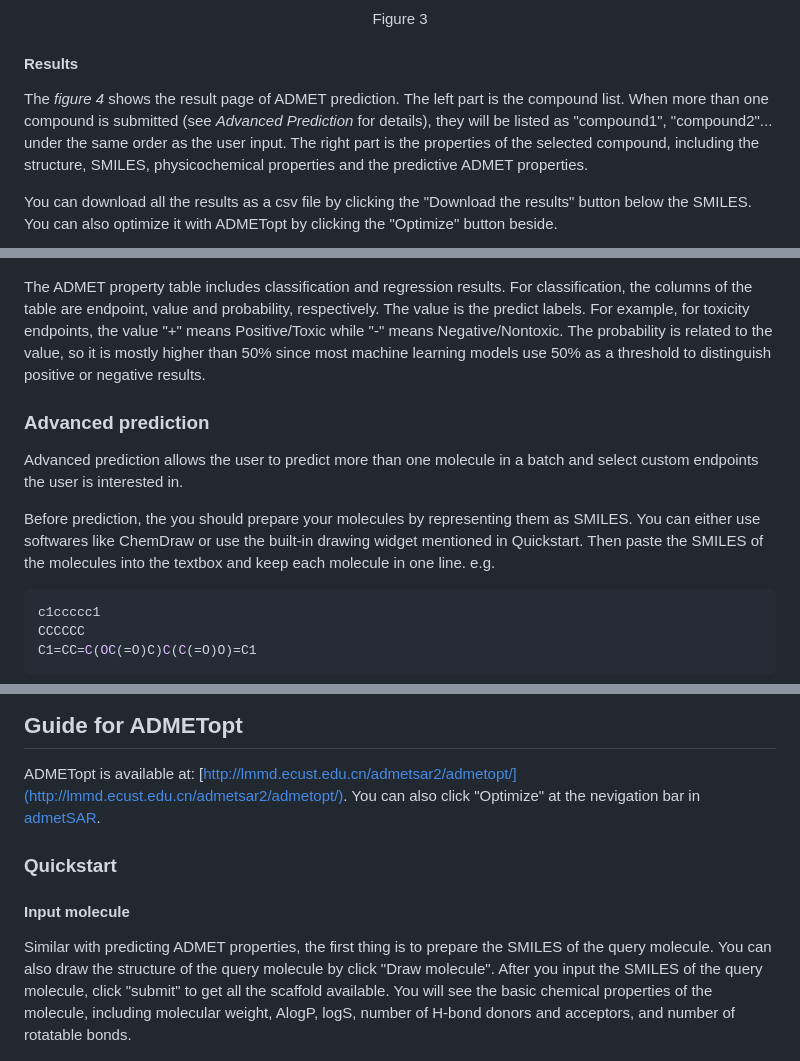
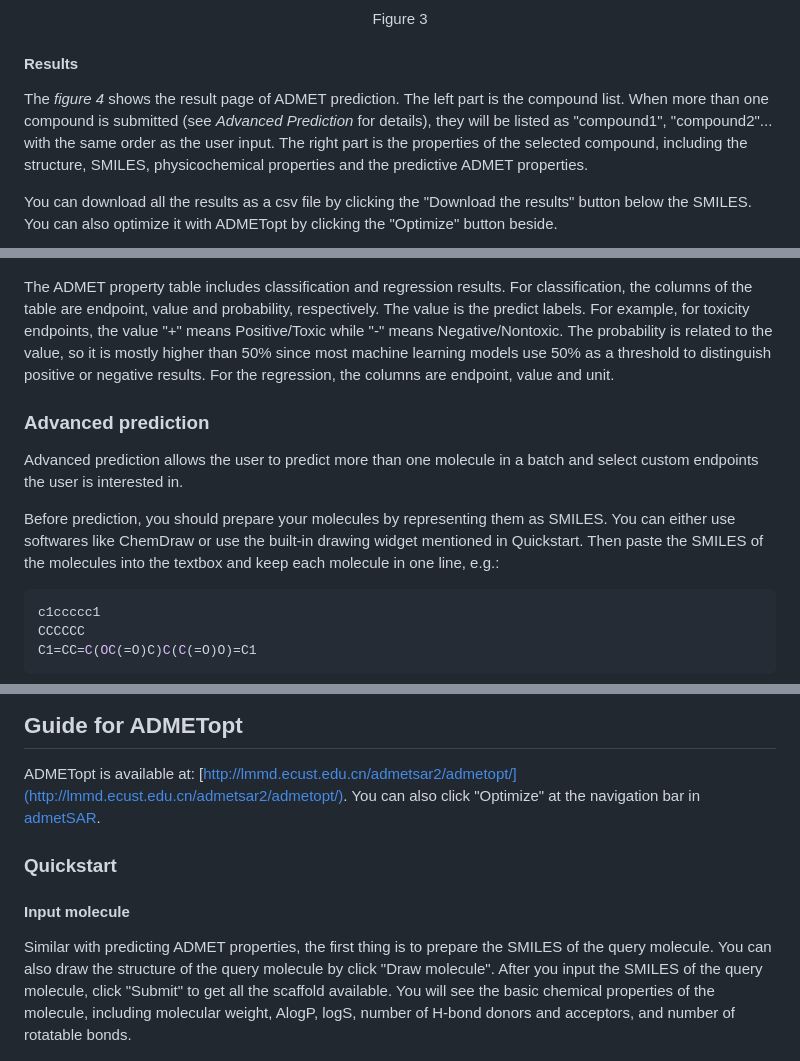
Before and after one commit to zealseeker/admetsar2-doc, a Markdown page: tutorial/guide.md, 3 parts joined by grey strips. GitHub-like rendering.

````diff
--- a/tutorial/guide.md
+++ b/tutorial/guide.md
@@ -36,20 +36,20 @@ After the molecule is correctly input, click "Predict" to submit the job (*figur
 
 #### Results
 The *figure 4* shows the result page of ADMET prediction.
-The left part is the compound list. When more than one compound is submitted (see *Advanced Prediction* for details), they will be listed as "compound1", "compound2"... under the same order as the user input.
+The left part is the compound list. When more than one compound is submitted (see *Advanced Prediction* for details), they will be listed as "compound1", "compound2"... with the same order as the user input.
 The right part is the properties of the selected compound, including the structure, SMILES, physicochemical properties and the predictive ADMET properties.
 
 You can download all the results as a csv file by clicking the "Download the results" button below the SMILES. You can also optimize it with ADMETopt by clicking the "Optimize" button beside.
 
 ![figure4](image/admetsar-result.PNG)
 
-The ADMET property table includes classification and regression results. For classification, the columns of the table are endpoint, value and probability, respectively. The value is the predict labels. For example, for toxicity endpoints, the value "+" means Positive/Toxic while "-" means Negative/Nontoxic. The probability is related to the value, so it is mostly higher than 50% since most machine learning models use 50% as a threshold to distinguish positive or negative results.
+The ADMET property table includes classification and regression results. For classification, the columns of the table are endpoint, value and probability, respectively. The value is the predict labels. For example, for toxicity endpoints, the value "+" means Positive/Toxic while "-" means Negative/Nontoxic. The probability is related to the value, so it is mostly higher than 50% since most machine learning models use 50% as a threshold to distinguish positive or negative results. For the regression, the columns are endpoint, value and unit.
 
 ### Advanced prediction
 
 Advanced prediction allows the user to predict more than one molecule in a batch and select custom endpoints the user is interested in.
 
-Before prediction, the you should prepare your molecules by representing them as SMILES. You can either use softwares like ChemDraw or use the built-in drawing widget mentioned in Quickstart. Then paste the SMILES of the molecules into the textbox and keep each molecule in one line. e.g.
+Before prediction, you should prepare your molecules by representing them as SMILES. You can either use softwares like ChemDraw or use the built-in drawing widget mentioned in Quickstart. Then paste the SMILES of the molecules into the textbox and keep each molecule in one line, e.g.:
 
 ```bash
 c1ccccc1
@@ -78,13 +78,13 @@ As shown in *figure 7*, you can search for a compound by CAS number, common name
 ## Guide for ADMETopt
 
 ADMETopt is available at: [http://lmmd.ecust.edu.cn/admetsar2/admetopt/](http://lmmd.ecust.edu.cn/admetsar2/admetopt/).
-You can also click "Optimize" at the nevigation bar in [admetSAR](http://lmmd.ecust.edu.cn/admetsar2).
+You can also click "Optimize" at the navigation bar in [admetSAR](http://lmmd.ecust.edu.cn/admetsar2).
 
 ### Quickstart
 
 #### Input molecule
 
-Similar with predicting ADMET properties, the first thing is to prepare the SMILES of the query molecule. You can also draw the structure of the query molecule by click "Draw molecule". After you input the SMILES of the query molecule, click "submit" to get all the scaffold available. You will see the basic chemical properties of the molecule, including molecular weight, AlogP, logS, number of H-bond donors and acceptors, and number of rotatable bonds.
+Similar with predicting ADMET properties, the first thing is to prepare the SMILES of the query molecule. You can also draw the structure of the query molecule by click "Draw molecule". After you input the SMILES of the query molecule, click "Submit" to get all the scaffold available. You will see the basic chemical properties of the molecule, including molecular weight, AlogP, logS, number of H-bond donors and acceptors, and number of rotatable bonds.
 
 ![figure8](image/admetopt-query-molecule.PNG)
 <center>Figure 8</center>
````
Also changed, not shown: other parts of tutorial/guide.md (+12 -4 lines), tutorial/image/recommended-structures.PNG (added).
